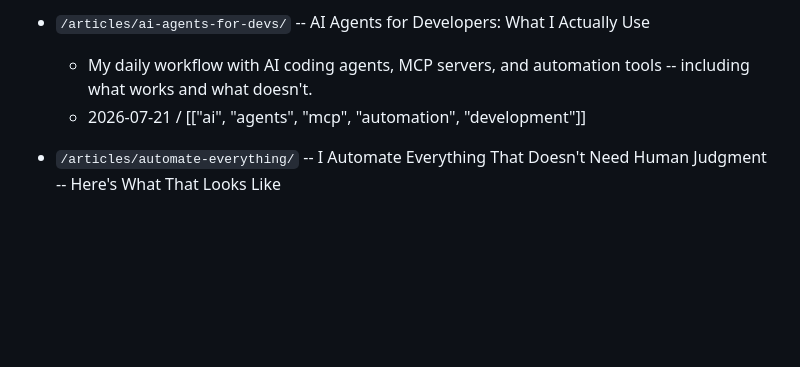
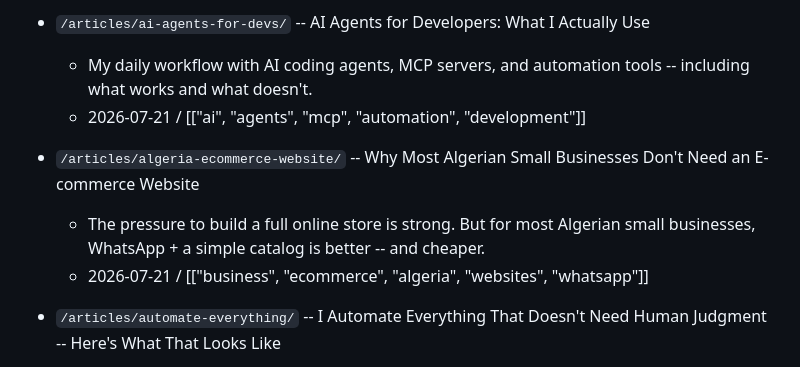
Before and after one commit to atheerium/atheerium.github.io, a Markdown page: INDEX.md, the part around the change. Rendered like a GitHub page; blank space fills up the shorter version.

Commit message:
Article: Algerian E-commerce Website Need vs WhatsApp

```diff
--- a/INDEX.md
+++ b/INDEX.md
@@ -13,6 +13,10 @@
 - `/articles/ai-agents-for-devs/` -- AI Agents for Developers: What I Actually Use
   - My daily workflow with AI coding agents, MCP servers, and automation tools -- including what works and what doesn't.
   - 2026-07-21 / [["ai", "agents", "mcp", "automation", "development"]]
+
+- `/articles/algeria-ecommerce-website/` -- Why Most Algerian Small Businesses Don't Need an E-commerce Website
+  - The pressure to build a full online store is strong. But for most Algerian small businesses, WhatsApp + a simple catalog is better -- and cheaper.
+  - 2026-07-21 / [["business", "ecommerce", "algeria", "websites", "whatsapp"]]
 
 - `/articles/automate-everything/` -- I Automate Everything That Doesn't Need Human Judgment -- Here's What That Looks Like
   - Cold email sending, domain appraisal, content posting, delivery price calculation. If a human doesn't need to think about it, a script should be doing it.
```
Also changed, not shown: 1 other file.
